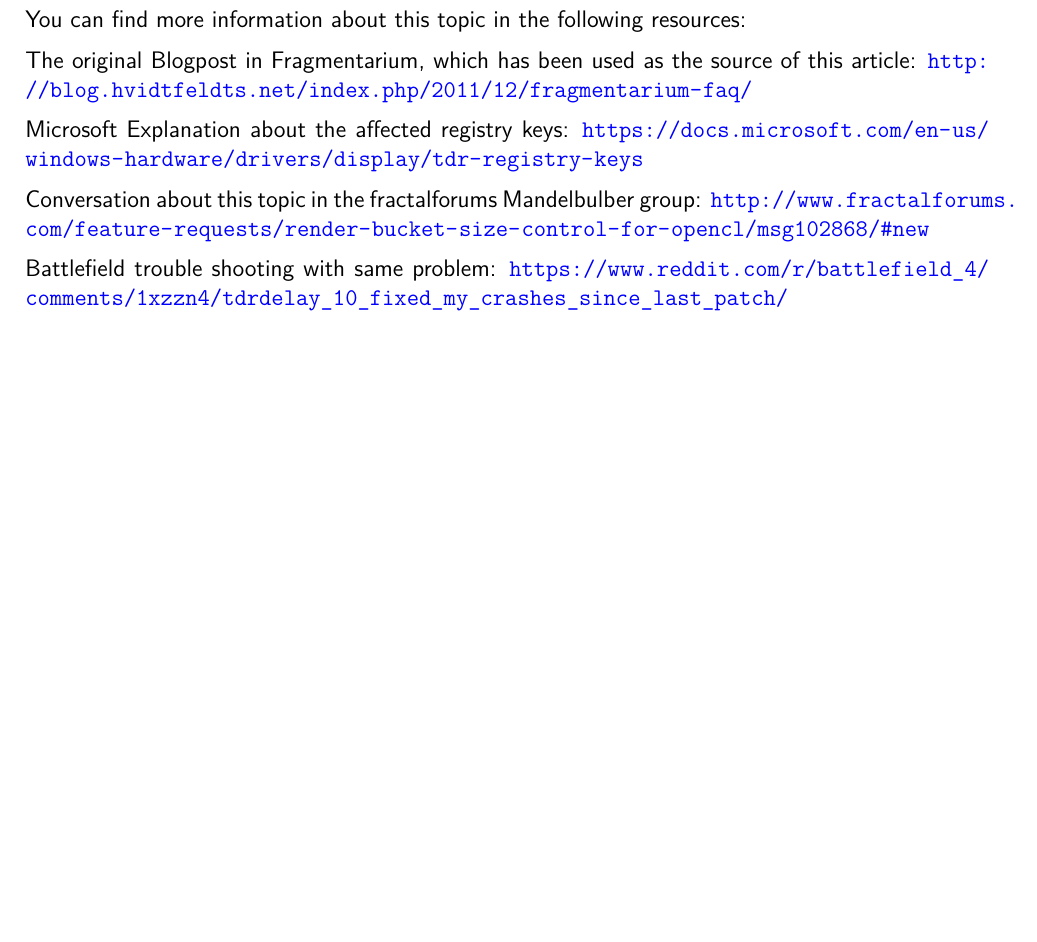
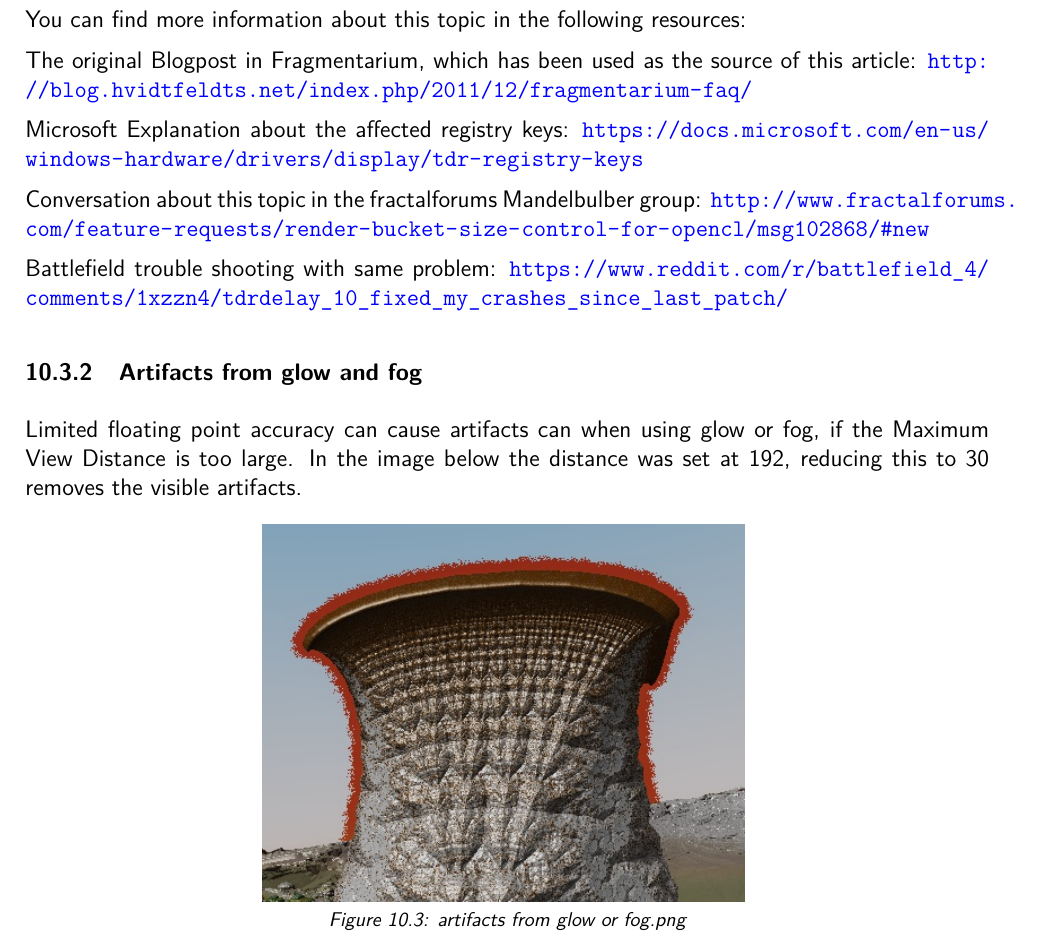
Before and after one commit to buddhi1980/mandelbulber_doc, a LaTeX document (handbook.tex, which reads mandelbulber2/manual/chapters/opencl.tex): part of page 47 of 77, cut so that both start at the same text, the shorter picture padded with empty space. Compiled offline with pdfLaTeX.

Commit message:
Added words on artifacts in openCL if maximum view distance too big

```diff
--- a/mandelbulber2/manual/chapters/opencl.tex
+++ b/mandelbulber2/manual/chapters/opencl.tex
@@ -118,3 +118,10 @@
 
 Battlefield trouble shooting with same problem:
 \url{https://www.reddit.com/r/battlefield_4/comments/1xzzn4/tdrdelay_10_fixed_my_crashes_since_last_patch/}
+
+\subsubsection{Artifacts from glow and fog}
+
+ Limited floating point accuracy can cause artifacts can when using glow or fog, if the Maximum View Distance is too large. In the image below the distance was set at 192, reducing this to 30 removes the visible artifacts.
+
+ 	\simpleImageWithCaptionHalfWidth{img/manual/media/artifacts_from_glow_or_fog.png}{artifacts from glow or fog.png}
+ 		{artifacts_from_glow_or_fog}
```
Also changed, not shown: img/manual/media/artifacts_from_glow_or_fog.png (added).
